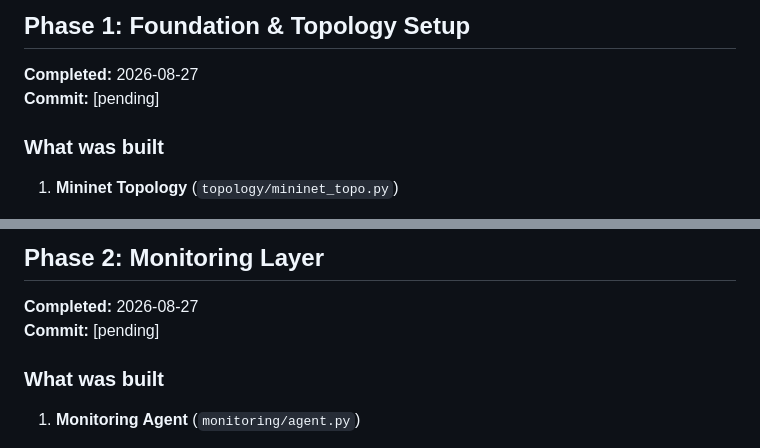
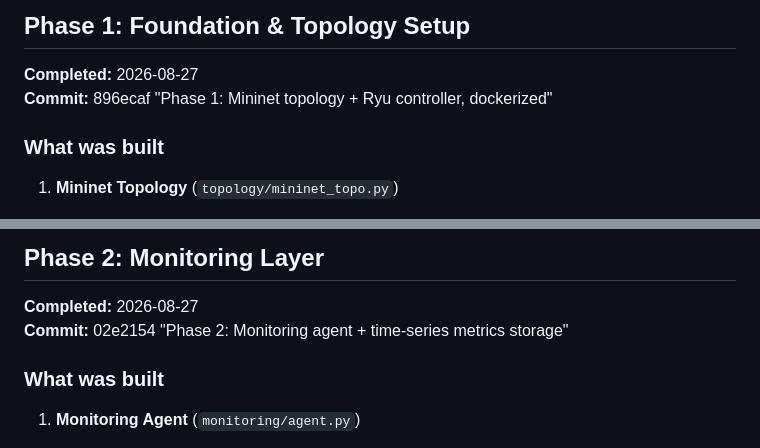
Before and after one commit to RazzGourav/NetworkGuardian, a Markdown page: PROGRESS.md, 2 parts joined by grey strips. Drawn GitHub-style.

Commit message:
Update PROGRESS.md with Phase 1 and Phase 2 commit hashes

```diff
--- a/PROGRESS.md
+++ b/PROGRESS.md
@@ -15,7 +15,7 @@
 
 ## Phase 1: Foundation & Topology Setup
 **Completed:** 2026-08-27
-**Commit:** [pending]
+**Commit:** 896ecaf "Phase 1: Mininet topology + Ryu controller, dockerized"
 
 ### What was built
 1. **Mininet Topology** (`topology/mininet_topo.py`)
@@ -65,7 +65,7 @@
 
 ## Phase 2: Monitoring Layer
 **Completed:** 2026-08-27
-**Commit:** [pending]
+**Commit:** 02e2154 "Phase 2: Monitoring agent + time-series metrics storage"
 
 ### What was built
 1. **Monitoring Agent** (`monitoring/agent.py`)
```
